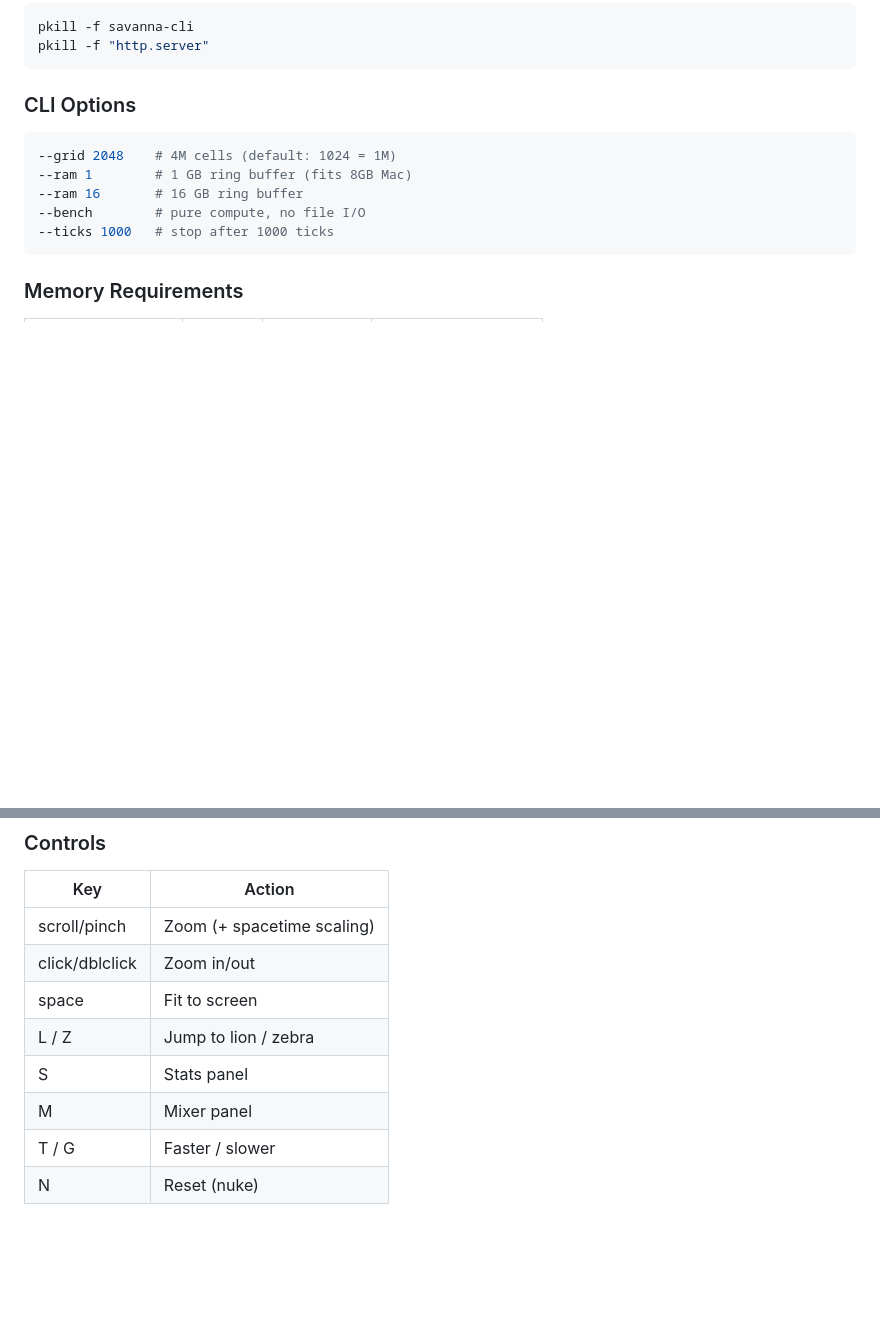
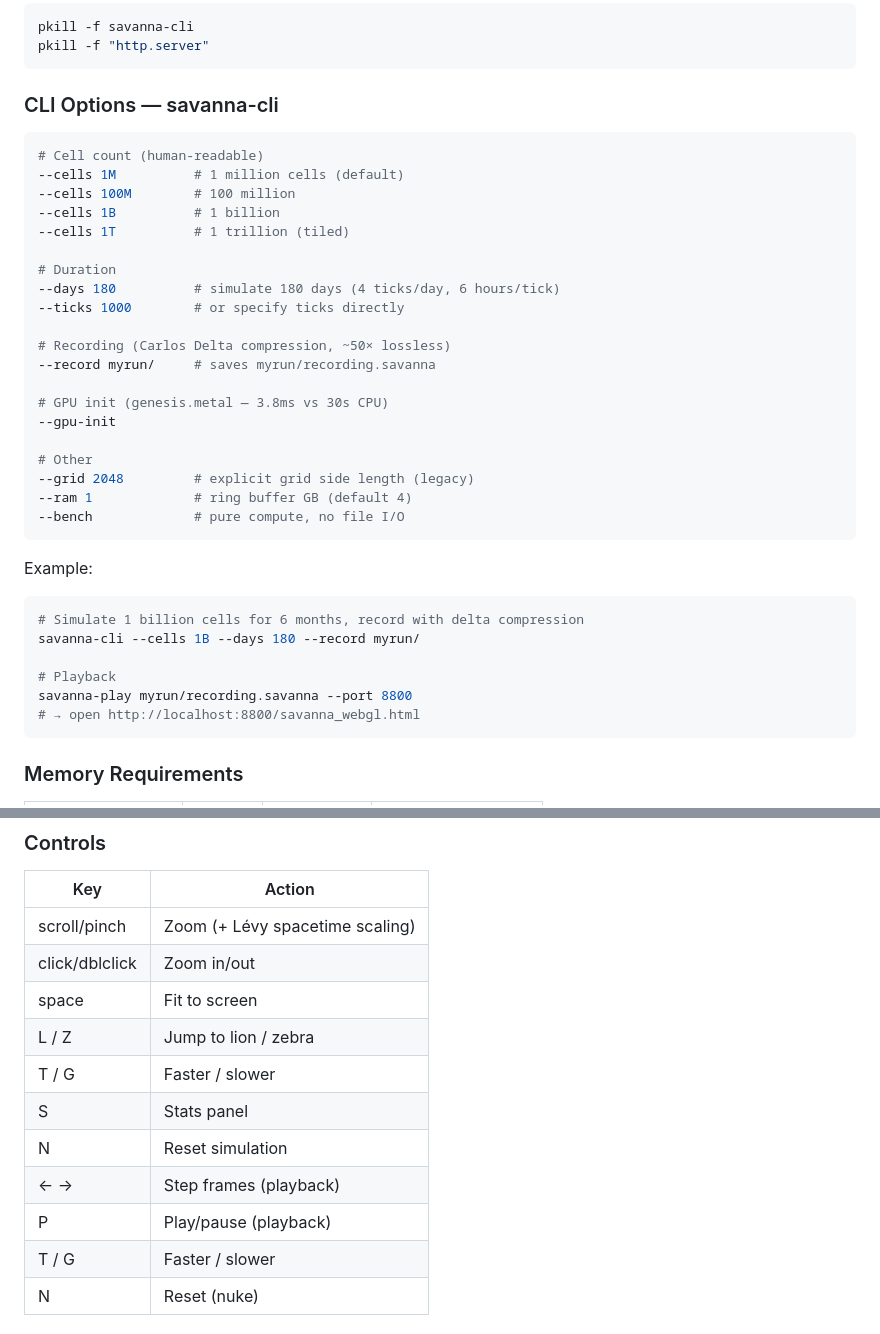
Before and after one commit to norayr-m/savanna-engine, a Markdown page: README.md, 2 parts joined by grey strips. GitHub-like rendering; blank space fills up the shorter version.

Commit message:
Update CLI options: --cells, --days, --record, --gpu-init, savanna-play

````diff
--- a/README.md
+++ b/README.md
@@ -115,14 +115,39 @@ pkill -f savanna-cli
 pkill -f "http.server"
 ```
 
-### CLI Options
+### CLI Options — savanna-cli
 
 ```bash
---grid 2048    # 4M cells (default: 1024 = 1M)
---ram 1        # 1 GB ring buffer (fits 8GB Mac)
---ram 16       # 16 GB ring buffer
---bench        # pure compute, no file I/O
---ticks 1000   # stop after 1000 ticks
+# Cell count (human-readable)
+--cells 1M          # 1 million cells (default)
+--cells 100M        # 100 million
+--cells 1B          # 1 billion
+--cells 1T          # 1 trillion (tiled)
+
+# Duration
+--days 180          # simulate 180 days (4 ticks/day, 6 hours/tick)
+--ticks 1000        # or specify ticks directly
+
+# Recording (Carlos Delta compression, ~50× lossless)
+--record myrun/     # saves myrun/recording.savanna
+
+# GPU init (genesis.metal — 3.8ms vs 30s CPU)
+--gpu-init
+
+# Other
+--grid 2048         # explicit grid side length (legacy)
+--ram 1             # ring buffer GB (default 4)
+--bench             # pure compute, no file I/O
+```
+
+Example:
+```bash
+# Simulate 1 billion cells for 6 months, record with delta compression
+savanna-cli --cells 1B --days 180 --record myrun/
+
+# Playback
+savanna-play myrun/recording.savanna --port 8800
+# → open http://localhost:8800/savanna_webgl.html
 ```
 
 ### Memory Requirements
@@ -140,12 +165,15 @@ With `--ram 1`, the engine runs on any Apple Silicon Mac.
 ### Controls
 | Key | Action |
 |-----|--------|
-| scroll/pinch | Zoom (+ spacetime scaling) |
+| scroll/pinch | Zoom (+ Lévy spacetime scaling) |
 | click/dblclick | Zoom in/out |
 | space | Fit to screen |
 | L / Z | Jump to lion / zebra |
+| T / G | Faster / slower |
 | S | Stats panel |
-| M | Mixer panel |
+| N | Reset simulation |
+| ← → | Step frames (playback) |
+| P | Play/pause (playback) |
 | T / G | Faster / slower |
 | N | Reset (nuke) |
 
````
